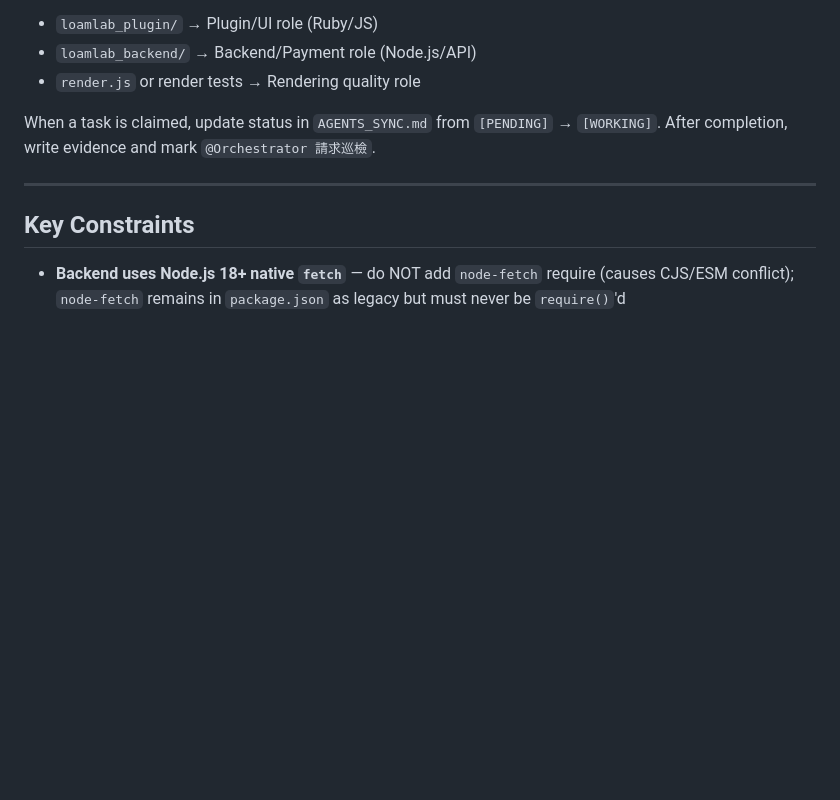
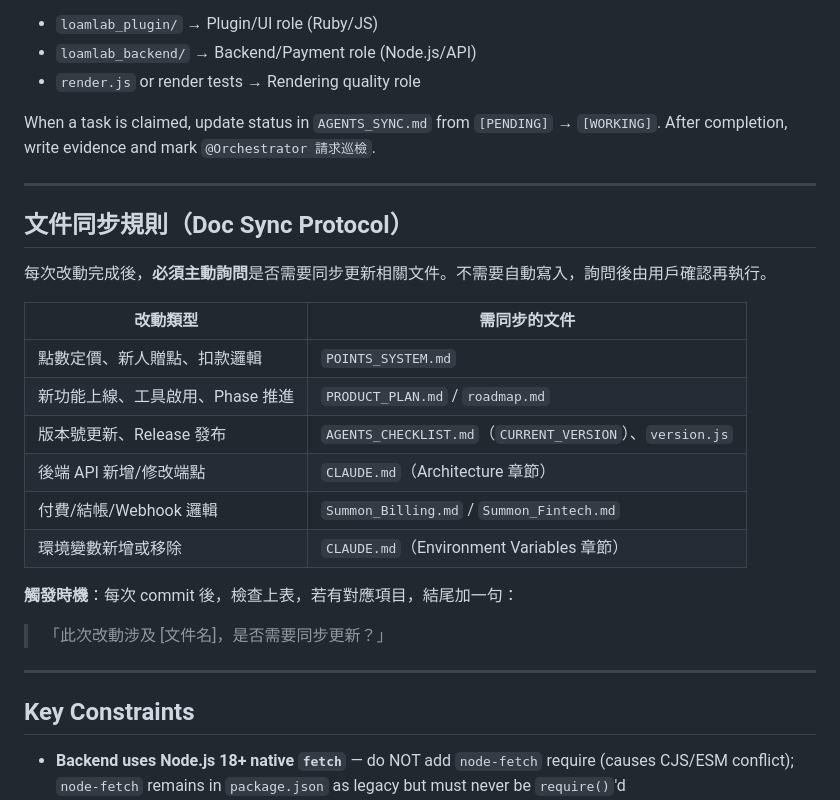
Before and after one commit to loamlabstudio/loamlab-releases, a Markdown page: CLAUDE.md, the part around the change. GitHub-like rendering; blank space fills up the shorter version.

Commit message:
docs: 新增文件同步規則（Doc Sync Protocol）
每次改動後主動詢問是否需要同步對應文件（POINTS_SYSTEM、PRODUCT_PLAN、AGENTS_CHECKLIST 等）

Co-Authored-By: Claude Sonnet 4.6 <noreply@anthropic.com>

```diff
--- a/CLAUDE.md
+++ b/CLAUDE.md
@@ -171,6 +171,24 @@ When a task is claimed, update status in `AGENTS_SYNC.md` from `[PENDING]` → `
 
 ---
 
+## 文件同步規則（Doc Sync Protocol）
+
+每次改動完成後，**必須主動詢問**是否需要同步更新相關文件。不需要自動寫入，詢問後由用戶確認再執行。
+
+| 改動類型 | 需同步的文件 |
+|---------|------------|
+| 點數定價、新人贈點、扣款邏輯 | `POINTS_SYSTEM.md` |
+| 新功能上線、工具啟用、Phase 推進 | `PRODUCT_PLAN.md` / `roadmap.md` |
+| 版本號更新、Release 發布 | `AGENTS_CHECKLIST.md`（`CURRENT_VERSION`）、`version.js` |
+| 後端 API 新增/修改端點 | `CLAUDE.md`（Architecture 章節） |
+| 付費/結帳/Webhook 邏輯 | `Summon_Billing.md` / `Summon_Fintech.md` |
+| 環境變數新增或移除 | `CLAUDE.md`（Environment Variables 章節） |
+
+**觸發時機**：每次 commit 後，檢查上表，若有對應項目，結尾加一句：
+> 「此次改動涉及 [文件名]，是否需要同步更新？」
+
+---
+
 ## Key Constraints
 
 - **Backend uses Node.js 18+ native `fetch`** — do NOT add `node-fetch` require (causes CJS/ESM conflict); `node-fetch` remains in `package.json` as legacy but must never be `require()`'d
```
